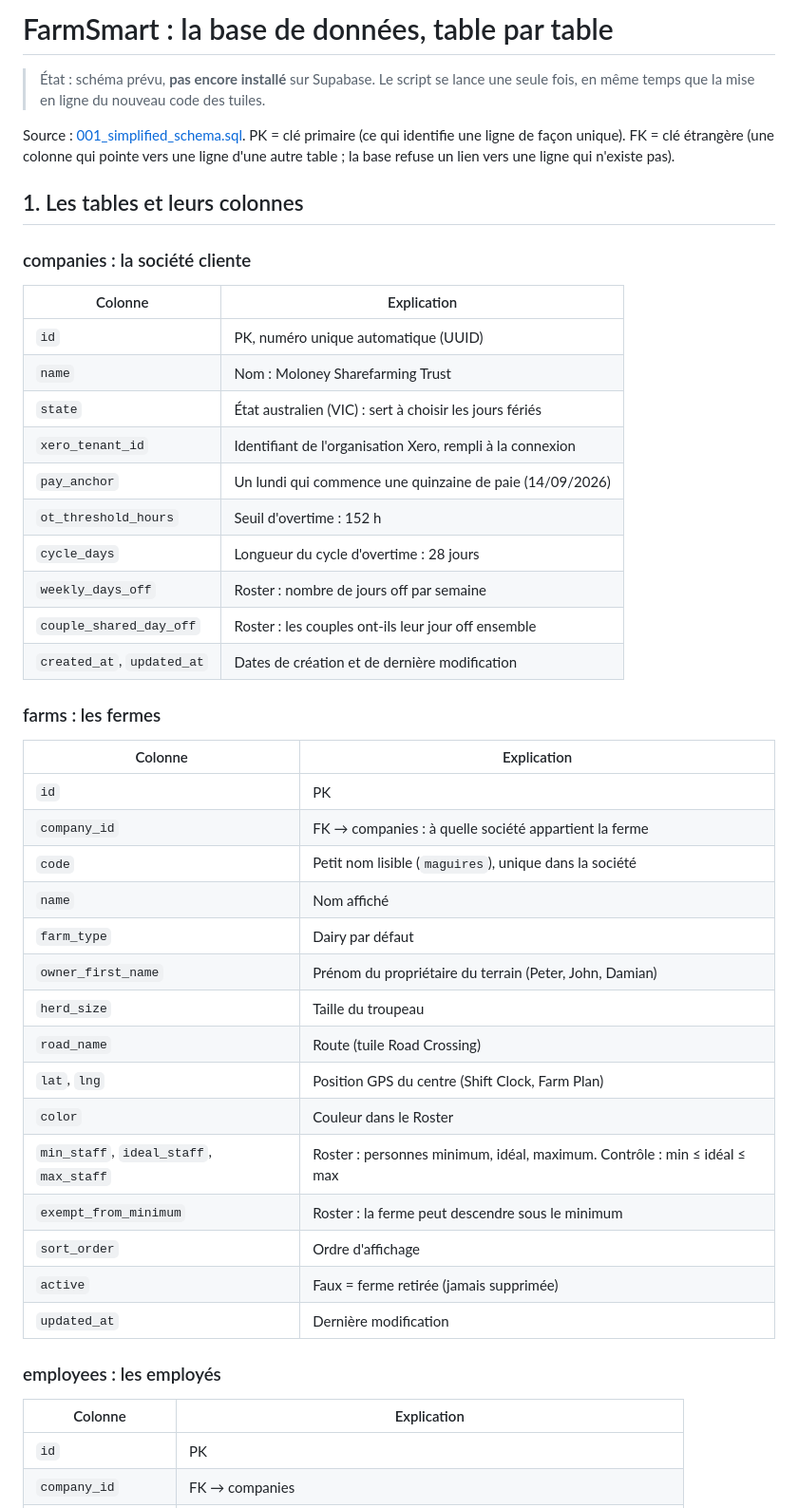
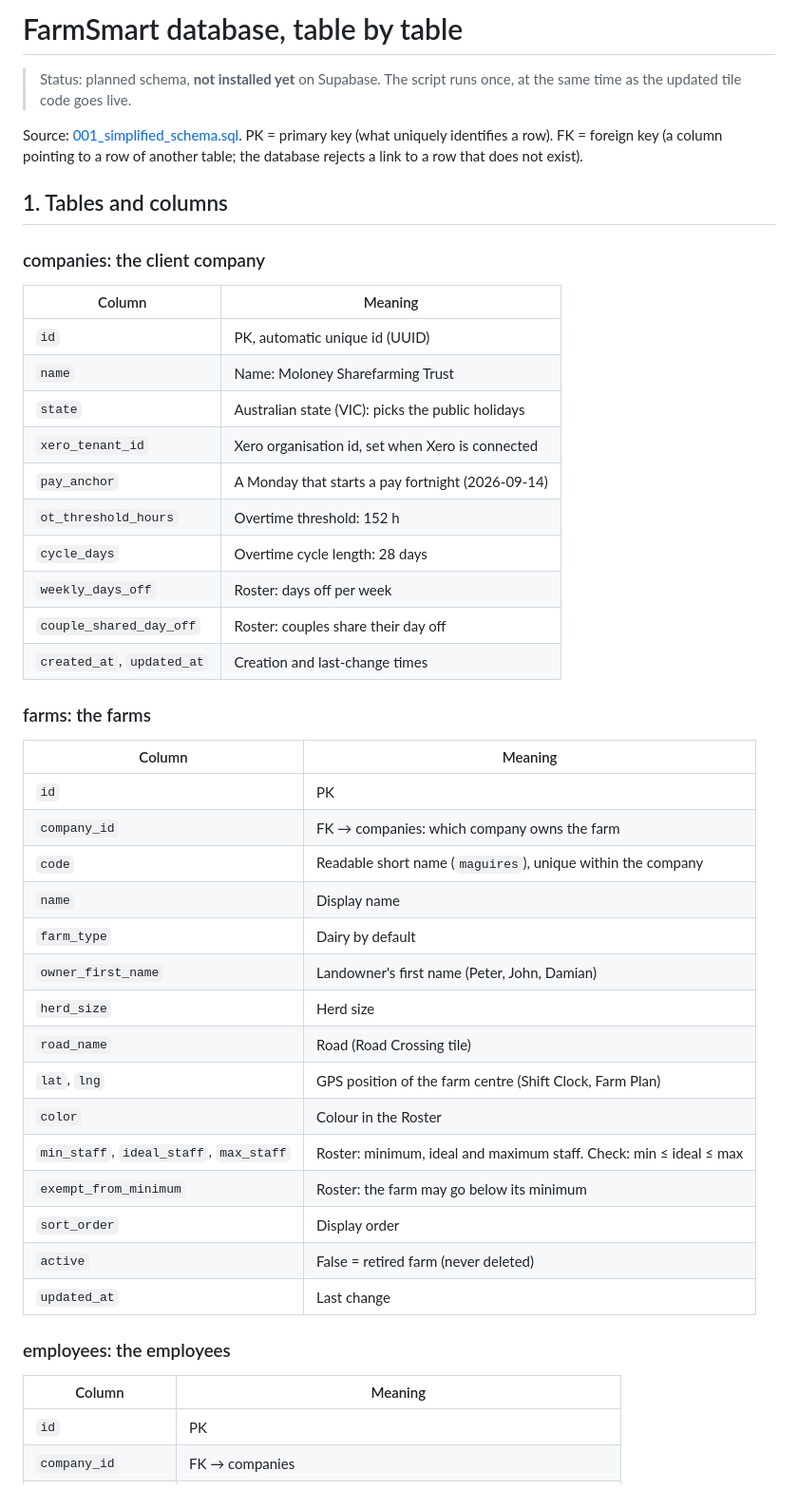
Before and after one commit to Gregdelrio/farm_smart_demo, a Markdown page: docs/DATABASE.md, the part around one of its changes. Shown at 95% size. GitHub-like rendering.

```diff
--- a/docs/DATABASE.md
+++ b/docs/DATABASE.md
@@ -1,46 +1,46 @@
-# FarmSmart : la base de données, table par table
+# FarmSmart database, table by table
 
-> État : schéma prévu, **pas encore installé** sur Supabase. Le script se lance une seule fois, en même temps que la mise en ligne du nouveau code des tuiles.
+> Status: planned schema, **not installed yet** on Supabase. The script runs once, at the same time as the updated tile code goes live.
 
-Source : [001_simplified_schema.sql](../supabase/migrations/001_simplified_schema.sql). PK = clé primaire (ce qui identifie une ligne de façon unique). FK = clé étrangère (une colonne qui pointe vers une ligne d'une autre table ; la base refuse un lien vers une ligne qui n'existe pas).
+Source: [001_simplified_schema.sql](../supabase/migrations/001_simplified_schema.sql). PK = primary key (what uniquely identifies a row). FK = foreign key (a column pointing to a row of another table; the database rejects a link to a row that does not exist).
 
-## 1. Les tables et leurs colonnes
+## 1. Tables and columns
 
-### companies : la société cliente
-| Colonne | Explication |
+### companies: the client company
+| Column | Meaning |
 |---|---|
-| `id` | PK, numéro unique automatique (UUID) |
-| `name` | Nom : Moloney Sharefarming Trust |
-| `state` | État australien (VIC) : sert à choisir les jours fériés |
-| `xero_tenant_id` | Identifiant de l'organisation Xero, rempli à la connexion |
-| `pay_anchor` | Un lundi qui commence une quinzaine de paie (14/09/2026) |
-| `ot_threshold_hours` | Seuil d'overtime : 152 h |
-| `cycle_days` | Longueur du cycle d'overtime : 28 jours |
-| `weekly_days_off` | Roster : nombre de jours off par semaine |
-| `couple_shared_day_off` | Roster : les couples ont-ils leur jour off ensemble |
-| `created_at`, `updated_at` | Dates de création et de dernière modification |
+| `id` | PK, automatic unique id (UUID) |
+| `name` | Name: Moloney Sharefarming Trust |
+| `state` | Australian state (VIC): picks the public holidays |
+| `xero_tenant_id` | Xero organisation id, set when Xero is connected |
+| `pay_anchor` | A Monday that starts a pay fortnight (2026-09-14) |
+| `ot_threshold_hours` | Overtime threshold: 152 h |
+| `cycle_days` | Overtime cycle length: 28 days |
+| `weekly_days_off` | Roster: days off per week |
+| `couple_shared_day_off` | Roster: couples share their day off |
+| `created_at`, `updated_at` | Creation and last-change times |
 
-### farms : les fermes
-| Colonne | Explication |
+### farms: the farms
+| Column | Meaning |
 |---|---|
 | `id` | PK |
-| `company_id` | FK → companies : à quelle société appartient la ferme |
-| `code` | Petit nom lisible (`maguires`), unique dans la société |
-| `name` | Nom affiché |
-| `farm_type` | Dairy par défaut |
-| `owner_first_name` | Prénom du propriétaire du terrain (Peter, John, Damian) |
-| `herd_size` | Taille du troupeau |
-| `road_name` | Route (tuile Road Crossing) |
-| `lat`, `lng` | Position GPS du centre (Shift Clock, Farm Plan) |
-| `color` | Couleur dans le Roster |
-| `min_staff`, `ideal_staff`, `max_staff` | Roster : personnes minimum, idéal, maximum. Contrôle : min ≤ idéal ≤ max |
-| `exempt_from_minimum` | Roster : la ferme peut descendre sous le minimum |
-| `sort_order` | Ordre d'affichage |
-| `active` | Faux = ferme retirée (jamais supprimée) |
-| `updated_at` | Dernière modification |
+| `company_id` | FK → companies: which company owns the farm |
+| `code` | Readable short name (`maguires`), unique within the company |
+| `name` | Display name |
+| `farm_type` | Dairy by default |
+| `owner_first_name` | Landowner's first name (Peter, John, Damian) |
+| `herd_size` | Herd size |
+| `road_name` | Road (Road Crossing tile) |
+| `lat`, `lng` | GPS position of the farm centre (Shift Clock, Farm Plan) |
+| `color` | Colour in the Roster |
+| `min_staff`, `ideal_staff`, `max_staff` | Roster: minimum, ideal and maximum staff. Check: min ≤ ideal ≤ max |
+| `exempt_from_minimum` | Roster: the farm may go below its minimum |
+| `sort_order` | Display order |
+| `active` | False = retired farm (never deleted) |
+| `updated_at` | Last change |
 
-### employees : les employés
-| Colonne | Explication |
+### employees: the employees
+| Column | Meaning |
 |---|---|
 | `id` | PK |
 | `company_id` | FK → companies |
```
Also changed, not shown: other parts of docs/DATABASE.md (+83 -83 lines).
